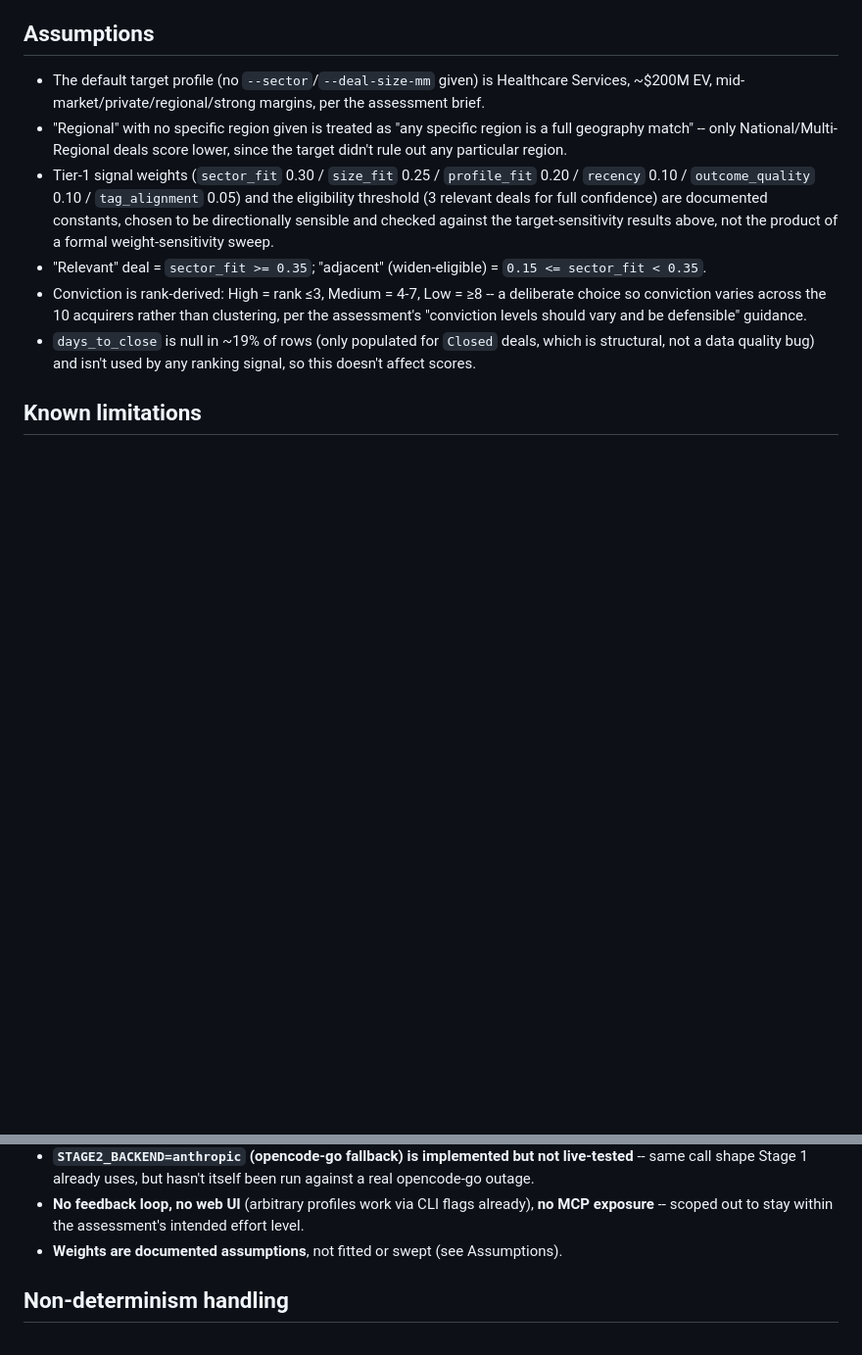
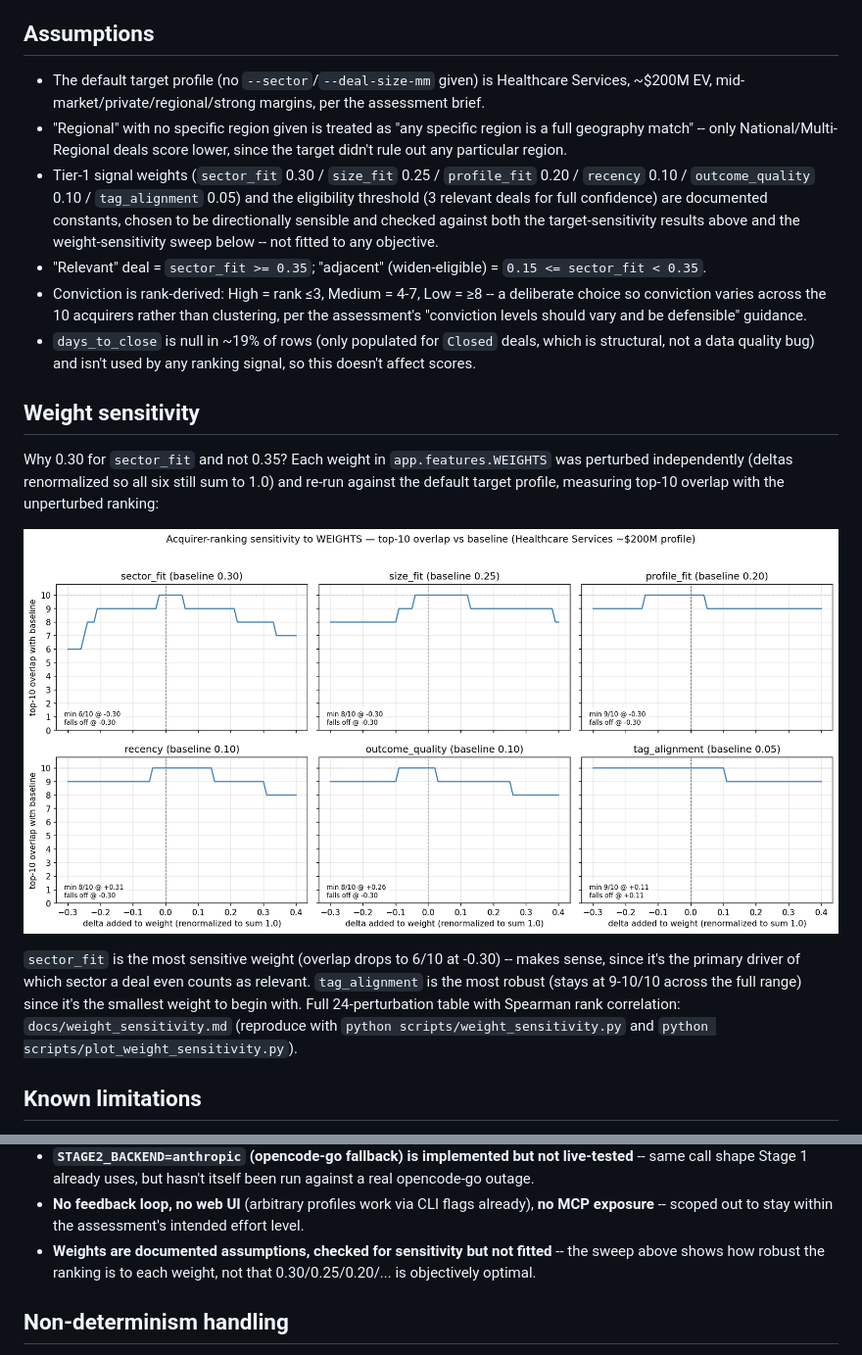
Before and after one commit to pnkjsyngh/ma-acquirer-identification-engine, a Markdown page: README.md, 2 parts joined by grey strips. Shown at 98% size. Rendered like a GitHub page; pictures changed too: docs/weight_sensitivity_overlap.png (added); blank space fills up the shorter version.

```diff
--- a/README.md
+++ b/README.md
@@ -87,14 +87,28 @@ tool use and no LLM-driven routing -- just a schema-constrained wrapper around o
   only National/Multi-Regional deals score lower, since the target didn't rule out any particular region.
 - Tier-1 signal weights (`sector_fit` 0.30 / `size_fit` 0.25 / `profile_fit` 0.20 / `recency` 0.10 /
   `outcome_quality` 0.10 / `tag_alignment` 0.05) and the eligibility threshold (3 relevant deals for full
-  confidence) are documented constants, chosen to be directionally sensible and checked against the
-  target-sensitivity results above, not the product of a formal weight-sensitivity sweep.
+  confidence) are documented constants, chosen to be directionally sensible and checked against both the
+  target-sensitivity results above and the weight-sensitivity sweep below -- not fitted to any objective.
 - "Relevant" deal = `sector_fit >= 0.35`; "adjacent" (widen-eligible) = `0.15 <= sector_fit < 0.35`.
 - Conviction is rank-derived: High = rank ≤3, Medium = 4-7, Low = ≥8 -- a deliberate choice so conviction
   varies across the 10 acquirers rather than clustering, per the assessment's "conviction levels should vary
   and be defensible" guidance.
 - `days_to_close` is null in ~19% of rows (only populated for `Closed` deals, which is structural, not a data
   quality bug) and isn't used by any ranking signal, so this doesn't affect scores.
+
+## Weight sensitivity
+
+Why 0.30 for `sector_fit` and not 0.35? Each weight in `app.features.WEIGHTS` was perturbed independently
+(deltas renormalized so all six still sum to 1.0) and re-run against the default target profile, measuring
+top-10 overlap with the unperturbed ranking:
+
+![Weight sensitivity: top-10 overlap vs. perturbation, per weight](docs/weight_sensitivity_overlap.png)
+
+`sector_fit` is the most sensitive weight (overlap drops to 6/10 at -0.30) -- makes sense, since it's the
+primary driver of which sector a deal even counts as relevant. `tag_alignment` is the most robust (stays at
+9-10/10 across the full range) since it's the smallest weight to begin with. Full 24-perturbation table with
+Spearman rank correlation: `docs/weight_sensitivity.md` (reproduce with `python scripts/weight_sensitivity.py`
+and `python scripts/plot_weight_sensitivity.py`).
 
 ## Known limitations
 
@@ -111,7 +125,8 @@ tool use and no LLM-driven routing -- just a schema-constrained wrapper around o
   Stage 1 already uses, but hasn't itself been run against a real opencode-go outage.
 - **No feedback loop, no web UI** (arbitrary profiles work via CLI flags already), **no MCP exposure** --
   scoped out to stay within the assessment's intended effort level.
-- **Weights are documented assumptions**, not fitted or swept (see Assumptions).
+- **Weights are documented assumptions, checked for sensitivity but not fitted** -- the sweep above shows how
+  robust the ranking is to each weight, not that 0.30/0.25/0.20/... is objectively optimal.
 
 ## Non-determinism handling
 
```
Also changed, not shown: docs/Agentic_Take_Home_Instructions.md (added, +130 -0 lines), docs/architecture.md (added, +87 -0 lines), docs/target_sensitivity.md (added, +33 -0 lines), docs/weight_sensitivity.md (added, +34 -0 lines), 6 other files.
